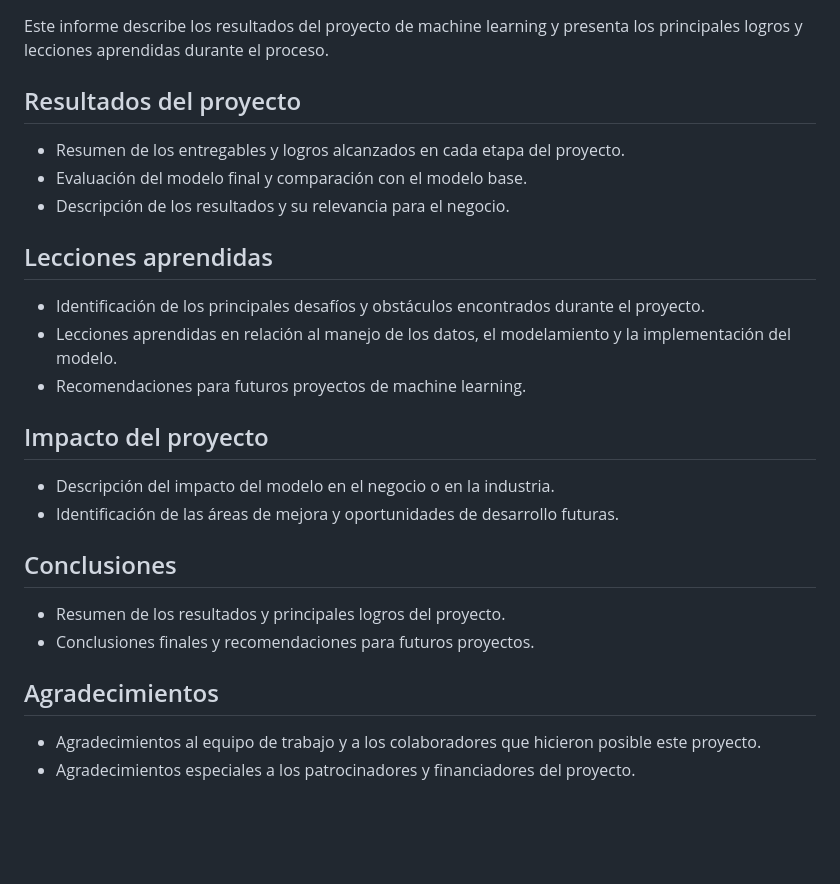
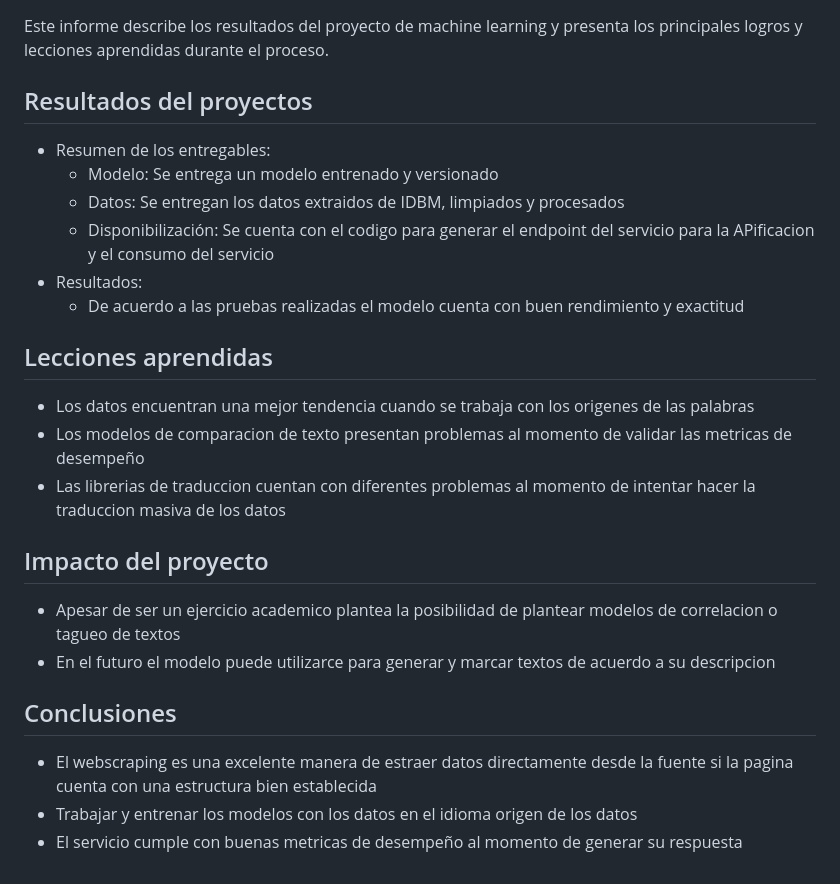
Before and after one commit to leonardorubiosalcedo/MLDS6_Metodologias_agiles, a Markdown page: docs/acceptance/exit_report.md, the part around the change. GitHub-like rendering; blank space fills up the shorter version.

Commit message:
entrega final

```diff
--- a/docs/acceptance/exit_report.md
+++ b/docs/acceptance/exit_report.md
@@ -4,29 +4,28 @@
 
 Este informe describe los resultados del proyecto de machine learning y presenta los principales logros y lecciones aprendidas durante el proceso.
 
-## Resultados del proyecto
+## Resultados del proyectos
 
-- Resumen de los entregables y logros alcanzados en cada etapa del proyecto.
-- Evaluación del modelo final y comparación con el modelo base.
-- Descripción de los resultados y su relevancia para el negocio.
+- Resumen de los entregables:
+    * Modelo: Se entrega un modelo entrenado y versionado
+    * Datos: Se entregan los datos extraidos de IDBM, limpiados y procesados
+    * Disponibilización: Se cuenta con el codigo para generar el endpoint del servicio para la APificacion y el consumo del servicio
+- Resultados:
+    * De acuerdo a las pruebas realizadas el modelo cuenta con buen rendimiento y exactitud
 
 ## Lecciones aprendidas
 
-- Identificación de los principales desafíos y obstáculos encontrados durante el proyecto.
-- Lecciones aprendidas en relación al manejo de los datos, el modelamiento y la implementación del modelo.
-- Recomendaciones para futuros proyectos de machine learning.
+- Los datos encuentran una mejor tendencia cuando se trabaja con los origenes de las palabras
+- Los modelos de comparacion de texto presentan problemas al momento de validar las metricas de desempeño
+- Las librerias de traduccion cuentan con diferentes problemas al momento de intentar hacer la traduccion masiva de los datos
 
 ## Impacto del proyecto
 
-- Descripción del impacto del modelo en el negocio o en la industria.
-- Identificación de las áreas de mejora y oportunidades de desarrollo futuras.
+- Apesar de ser un ejercicio academico plantea la posibilidad de plantear modelos de correlacion o tagueo de textos
+- En el futuro el modelo puede utilizarce para generar y marcar textos de acuerdo a su descripcion
 
 ## Conclusiones
 
-- Resumen de los resultados y principales logros del proyecto.
-- Conclusiones finales y recomendaciones para futuros proyectos.
-
-## Agradecimientos
-
-- Agradecimientos al equipo de trabajo y a los colaboradores que hicieron posible este proyecto.
-- Agradecimientos especiales a los patrocinadores y financiadores del proyecto.
+- El webscraping es una excelente manera de estraer datos directamente desde la fuente si la pagina cuenta con una estructura bien establecida
+- Trabajar y entrenar los modelos con los datos en el idioma origen de los datos
+- El servicio cumple con buenas metricas de desempeño al momento de generar su respuesta
```
Also changed, not shown: docs/deployment/deploymentdoc.md (+22 -8 lines), docs/deployment/arquitectura.png (added), 4 other files.
